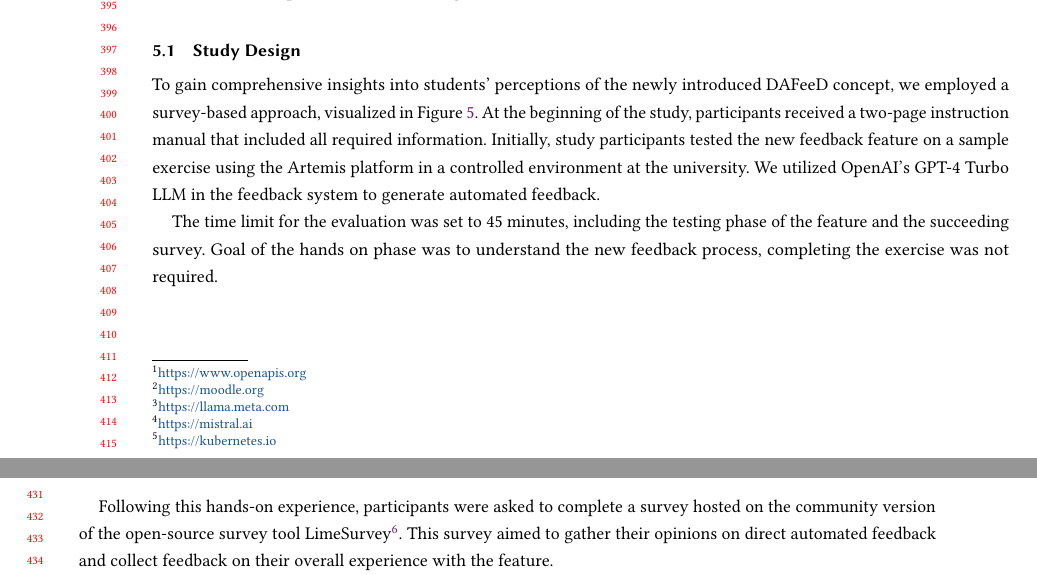
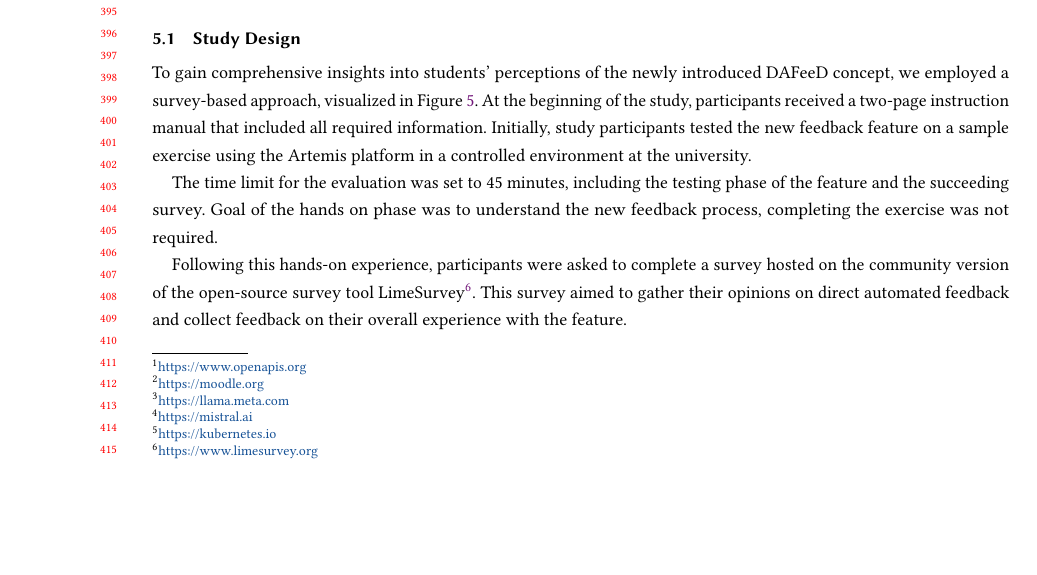
Before and after one commit to maximiliansoelch/2024-paper-athena, a LaTeX paper (main.tex): two parts of pages 8 and 9 of 15 before the commit and part of page 8 of 15 after it, the two joined at a grey line, cut so that both start at the same text, the shorter picture padded with empty space. Compiled offline with pdfLaTeX.

Commit message:
delete sentence from study design

```diff
--- a/main.tex
+++ b/main.tex
@@ -617,7 +617,6 @@ To gain comprehensive insights into students' perceptions of the newly introduce
 \end{figure}
 At the beginning of the study, participants received a two-page instruction manual that included all required information.
 Initially, study participants tested the new feedback feature on a sample exercise using the Artemis platform in a controlled environment at the university.
-We utilized OpenAI's GPT-4 Turbo LLM in the feedback system to generate automated feedback.
 
 The time limit for the evaluation was set to 45 minutes, including the testing phase of the feature and the succeeding survey.
 Goal of the hands on phase was to understand the new feedback process, completing the exercise was not required.
```
